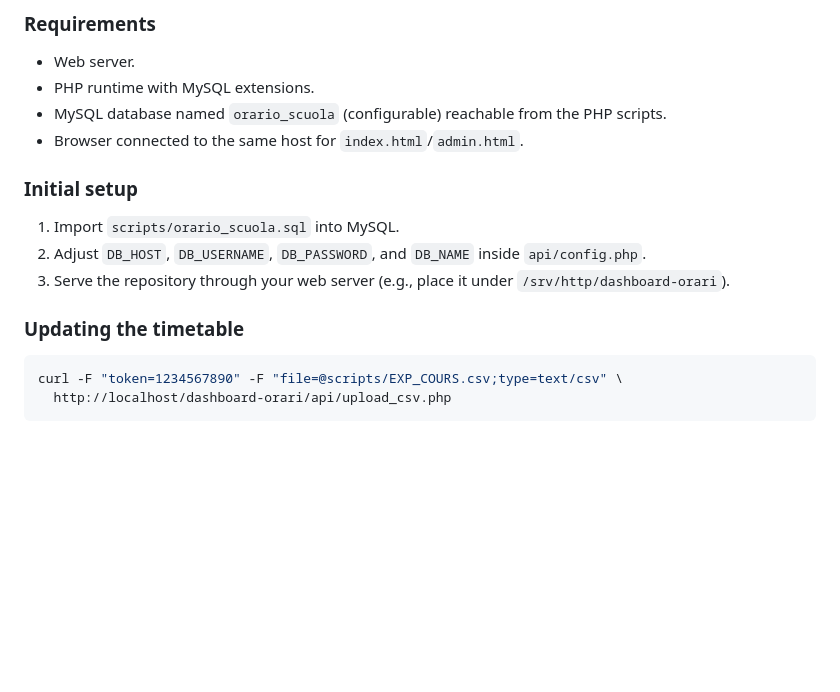
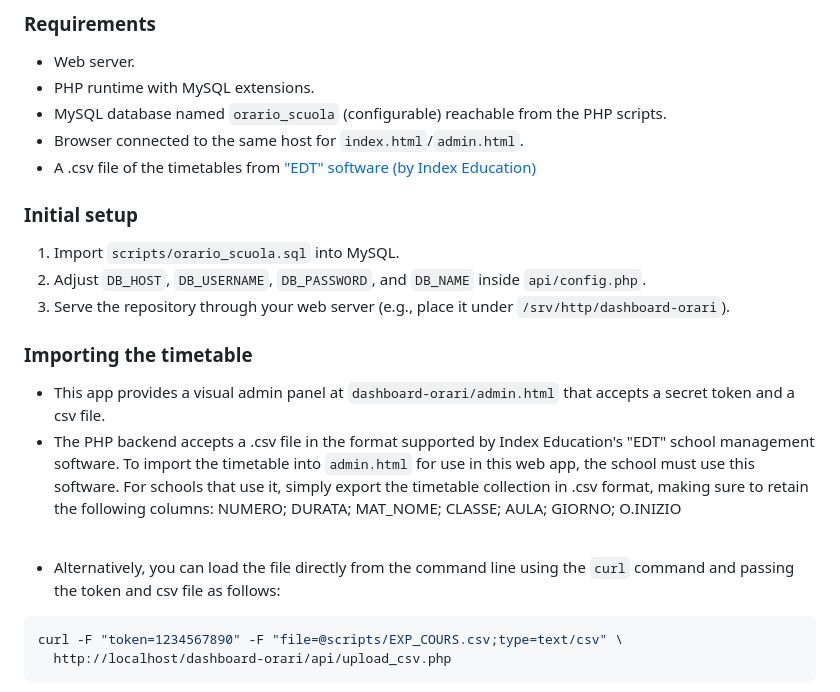
Before and after one commit to lucAmbr0/dashboard-orari, a Markdown page: README.md, the part around the change. Drawn GitHub-style; blank space fills up the shorter version.

Commit message:
update README to clarify timetable import process and add CSV source reference

````diff
--- a/README.md
+++ b/README.md
@@ -60,13 +60,22 @@ The presentation layer is entirely in Italian. This includes:
 - PHP runtime with MySQL extensions.
 - MySQL database named `orario_scuola` (configurable) reachable from the PHP scripts.
 - Browser connected to the same host for `index.html`/`admin.html`.
+- A .csv file of the timetables from <a href="https://www.index-education.com/it/software-programma-orario.php">"EDT" software (by Index Education)</a>
 
 ### Initial setup
 1. Import `scripts/orario_scuola.sql` into MySQL.
 2. Adjust `DB_HOST`, `DB_USERNAME`, `DB_PASSWORD`, and `DB_NAME` inside `api/config.php`.
 3. Serve the repository through your web server (e.g., place it under `/srv/http/dashboard-orari`).
 
-### Updating the timetable
+### Importing the timetable
+- This app provides a visual admin panel at `dashboard-orari/admin.html` that accepts a secret token and a csv file.
+- The PHP backend accepts a .csv file in the format supported by Index Education's "EDT" school management software.
+To import the timetable into `admin.html` for use in this web app, the school must use this software.
+For schools that use it, simply export the timetable collection in .csv format, making sure to retain the following columns: NUMERO; DURATA; MAT_NOME; CLASSE; AULA; GIORNO; O.INIZIO
+
+<br>
+
+- Alternatively, you can load the file directly from the command line using the `curl` command and passing the token and csv file as follows:
 ```bash
 curl -F "token=1234567890" -F "file=@scripts/EXP_COURS.csv;type=text/csv" \
   http://localhost/dashboard-orari/api/upload_csv.php
````
Also changed, not shown: README.it.md (+8 -1 lines).
